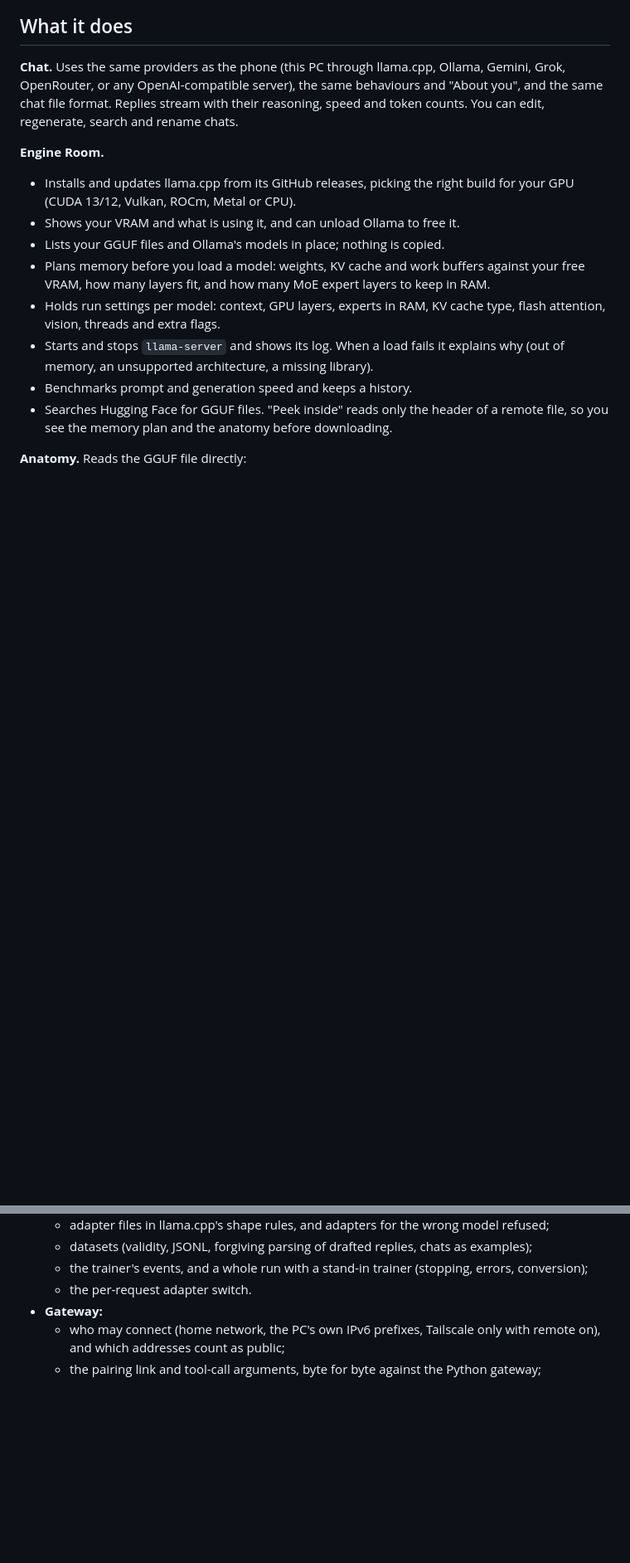
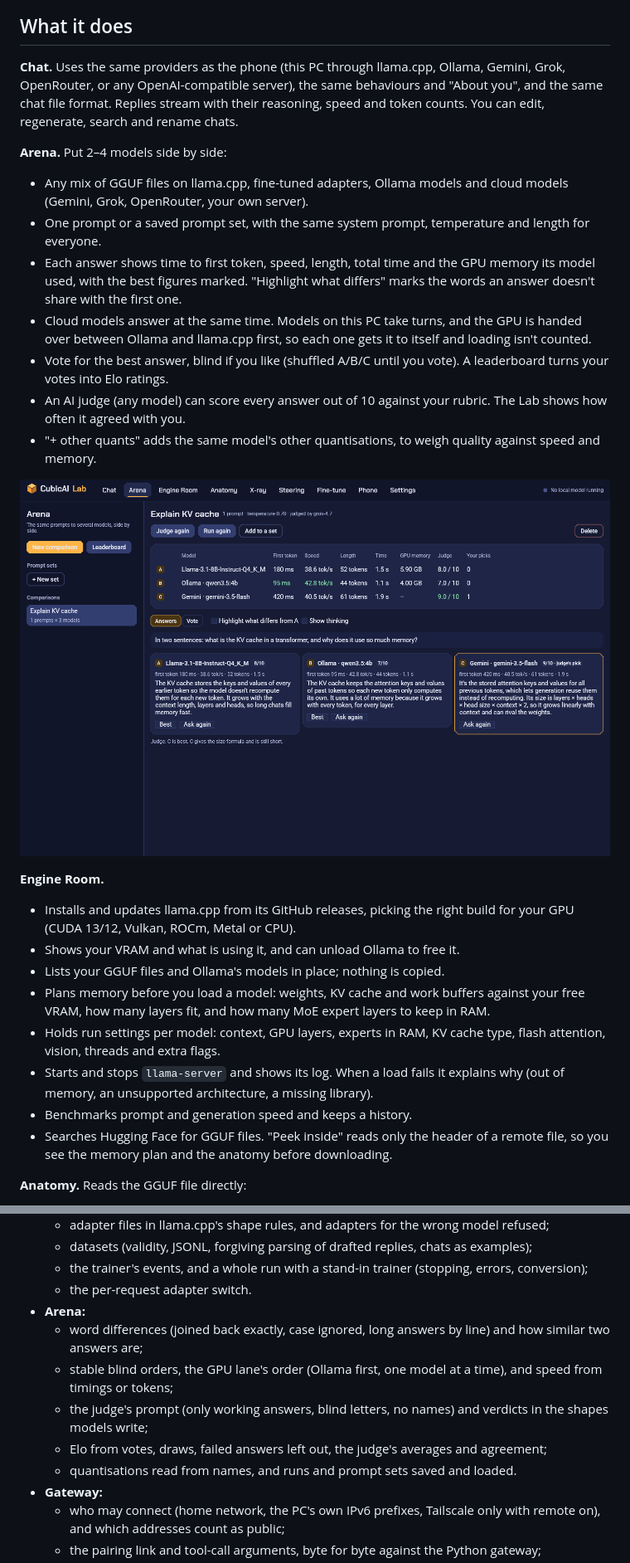
Before and after one commit to thomasmartinoa/cubicai-lab, a Markdown page: README.md, 2 parts joined by grey strips. Shown at 83% size. GitHub-like rendering; pictures changed too: docs/screenshots/arena.png (added); blank space fills up the shorter version.

```diff
--- a/README.md
+++ b/README.md
@@ -7,6 +7,17 @@ The desktop side of [CubicAI](../cubicai): chat with local and cloud models, run
 ## What it does
 
 **Chat.** Uses the same providers as the phone (this PC through llama.cpp, Ollama, Gemini, Grok, OpenRouter, or any OpenAI-compatible server), the same behaviours and "About you", and the same chat file format. Replies stream with their reasoning, speed and token counts. You can edit, regenerate, search and rename chats.
+
+**Arena.** Put 2–4 models side by side:
+- Any mix of GGUF files on llama.cpp, fine-tuned adapters, Ollama models and cloud models (Gemini, Grok, OpenRouter, your own server).
+- One prompt or a saved prompt set, with the same system prompt, temperature and length for everyone.
+- Each answer shows time to first token, speed, length, total time and the GPU memory its model used, with the best figures marked. "Highlight what differs" marks the words an answer doesn't share with the first one.
+- Cloud models answer at the same time. Models on this PC take turns, and the GPU is handed over between Ollama and llama.cpp first, so each one gets it to itself and loading isn't counted.
+- Vote for the best answer, blind if you like (shuffled A/B/C until you vote). A leaderboard turns your votes into Elo ratings.
+- An AI judge (any model) can score every answer out of 10 against your rubric. The Lab shows how often it agreed with you.
+- "+ other quants" adds the same model's other quantisations, to weigh quality against speed and memory.
+
+![Three models on one question, with the judge's pick](docs/screenshots/arena.png)
 
 **Engine Room.**
 - Installs and updates llama.cpp from its GitHub releases, picking the right build for your GPU (CUDA 13/12, Vulkan, ROCm, Metal or CPU).
@@ -117,6 +128,12 @@ cargo test --workspace --release
   - datasets (validity, JSONL, forgiving parsing of drafted replies, chats as examples);
   - the trainer's events, and a whole run with a stand-in trainer (stopping, errors, conversion);
   - the per-request adapter switch.
+- **Arena:**
+  - word differences (joined back exactly, case ignored, long answers by line) and how similar two answers are;
+  - stable blind orders, the GPU lane's order (Ollama first, one model at a time), and speed from timings or tokens;
+  - the judge's prompt (only working answers, blind letters, no names) and verdicts in the shapes models write;
+  - Elo from votes, draws, failed answers left out, the judge's averages and agreement;
+  - quantisations read from names, and runs and prompt sets saved and loaded.
 - **Gateway:**
   - who may connect (home network, the PC's own IPv6 prefixes, Tailscale only with remote on), and which addresses count as public;
   - the pairing link and tool-call arguments, byte for byte against the Python gateway;
```
Also changed, not shown: other parts of README.md (+3 -2 lines), CLAUDE.md (+11 -2 lines), 12 other files.
